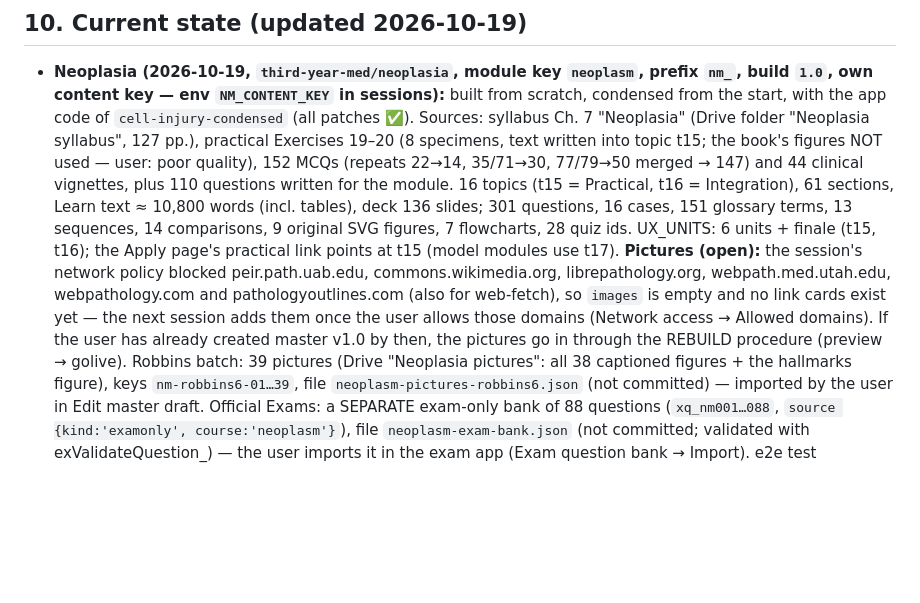
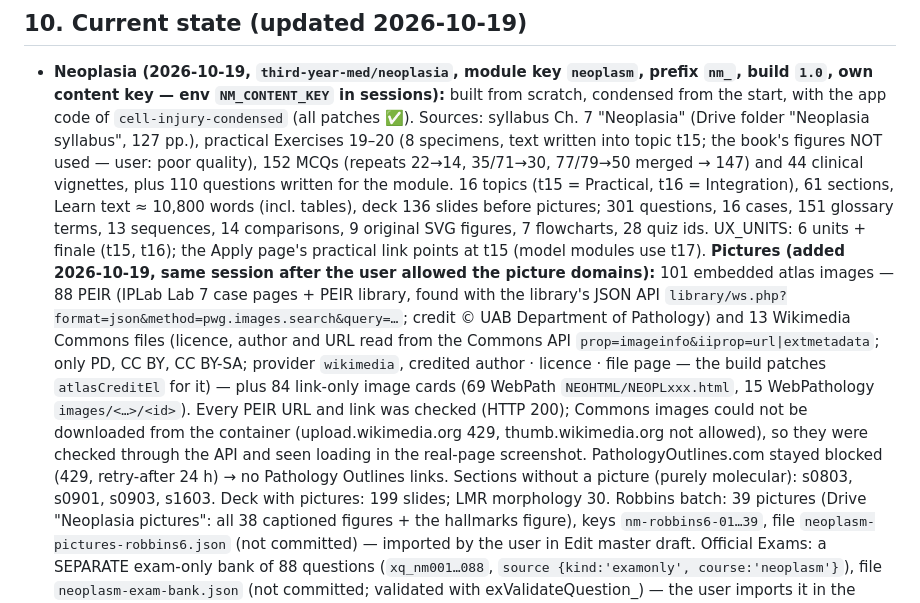
Before and after one commit to third-year-med/Interactive-pathology-platform, a Markdown page: docs/HANDBOOK.md, the part around the change. GitHub-like rendering; blank space fills up the shorter version.

Commit message:
HANDBOOK: Neoplasia pictures added (101 embedded, 84 link cards)
Co-Authored-By: Claude Opus 5.5 <noreply@anthropic.com>
Claude-Session: https://claude.ai/code/session_01NF9QCkeqBjGYi7N5pdQrum

```diff
--- a/docs/HANDBOOK.md
+++ b/docs/HANDBOOK.md
@@ -562,13 +562,19 @@ the e2e tests use `syntheticModule(CI_PAGE)` + `openSyntheticModule()` for the s
   (all patches ✅). Sources: syllabus Ch. 7 "Neoplasia" (Drive folder "Neoplasia syllabus", 127 pp.), practical Exercises 19–20
   (8 specimens, text written into topic t15; the book's figures NOT used — user: poor quality), 152 MCQs (repeats 22→14,
   35/71→30, 77/79→50 merged → 147) and 44 clinical vignettes, plus 110 questions written for the module. 16 topics (t15 =
-  Practical, t16 = Integration), 61 sections, Learn text ≈ 10,800 words (incl. tables), deck 136 slides; 301 questions,
+  Practical, t16 = Integration), 61 sections, Learn text ≈ 10,800 words (incl. tables), deck 136 slides before pictures; 301 questions,
   16 cases, 151 glossary terms, 13 sequences, 14 comparisons, 9 original SVG figures, 7 flowcharts, 28 quiz ids.
   UX_UNITS: 6 units + finale (t15, t16); the Apply page's practical link points at t15 (model modules use t17).
-  **Pictures (open):** the session's network policy blocked peir.path.uab.edu, commons.wikimedia.org, librepathology.org,
-  webpath.med.utah.edu, webpathology.com and pathologyoutlines.com (also for web-fetch), so `images` is empty and no link
-  cards exist yet — the next session adds them once the user allows those domains (Network access → Allowed domains). If the
-  user has already created master v1.0 by then, the pictures go in through the REBUILD procedure (preview → golive).
+  **Pictures (added 2026-10-19, same session after the user allowed the picture domains):** 101 embedded atlas images —
+  88 PEIR (IPLab Lab 7 case pages + PEIR library, found with the library's JSON API
+  `library/ws.php?format=json&method=pwg.images.search&query=…`; credit © UAB Department of Pathology) and 13 Wikimedia
+  Commons files (licence, author and URL read from the Commons API `prop=imageinfo&iiprop=url|extmetadata`; only PD,
+  CC BY, CC BY-SA; provider `wikimedia`, credited author · licence · file page — the build patches `atlasCreditEl` for it) —
+  plus 84 link-only image cards (69 WebPath `NEOHTML/NEOPLxxx.html`, 15 WebPathology `images/<…>/<id>`). Every PEIR URL
+  and link was checked (HTTP 200); Commons images could not be downloaded from the container (upload.wikimedia.org 429,
+  thumb.wikimedia.org not allowed), so they were checked through the API and seen loading in the real-page screenshot.
+  PathologyOutlines.com stayed blocked (429, retry-after 24 h) → no Pathology Outlines links. Sections without a picture
+  (purely molecular): s0803, s0901, s0903, s1603. Deck with pictures: 199 slides; LMR morphology 30.
   Robbins batch: 39 pictures (Drive "Neoplasia pictures": all 38 captioned figures + the hallmarks figure), keys
   `nm-robbins6-01…39`, file `neoplasm-pictures-robbins6.json` (not committed) — imported by the user in Edit master draft.
   Official Exams: a SEPARATE exam-only bank of 88 questions (`xq_nm001…088`, `source {kind:'examonly', course:'neoplasm'}`),
```
Also changed, not shown: CLAUDE.md (+1 -1 lines).
